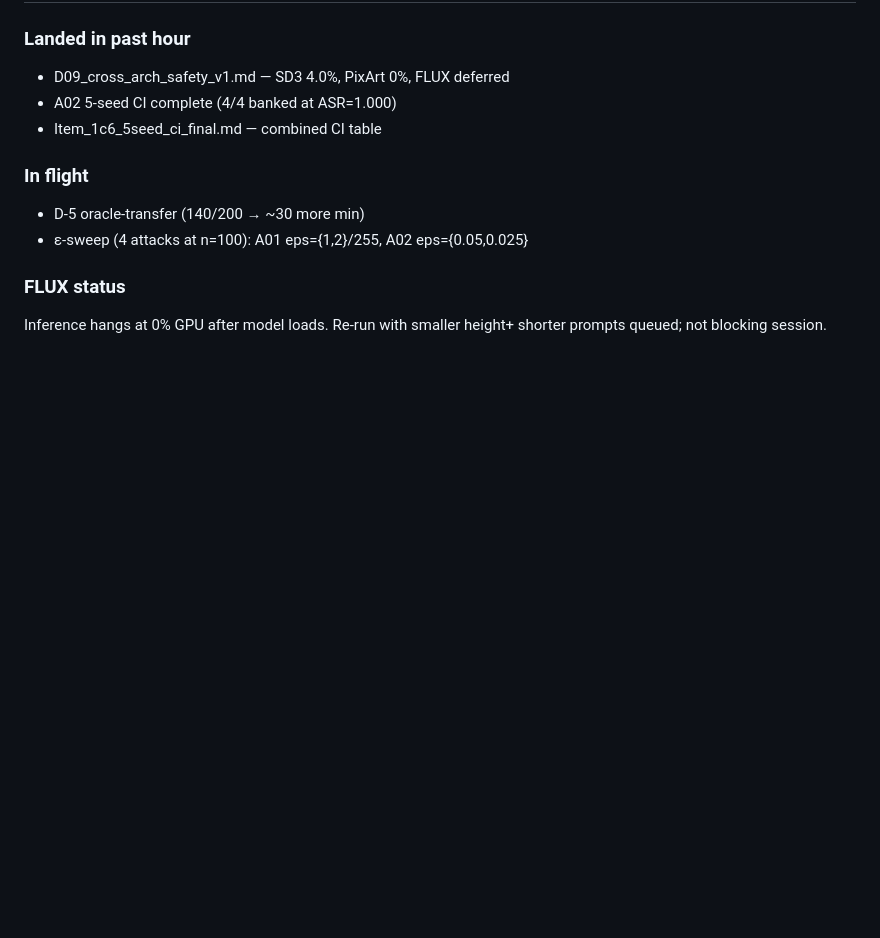
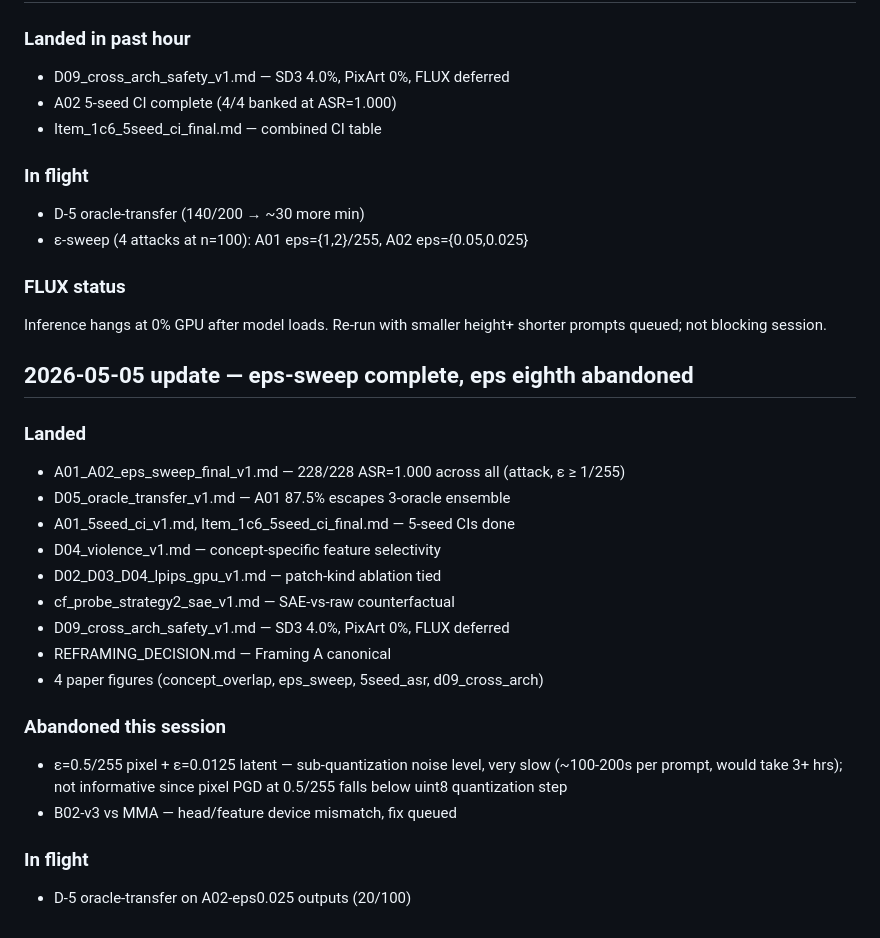
Before and after one commit to Swadesh06/gen_ai_project_diffusion_interp, a Markdown page: PLAN.md, the part around the change. Rendered like a GitHub page; blank space fills up the shorter version.

Commit message:
plan: eps-sweep complete, eps eighth abandoned (sub-quantization)

```diff
--- a/PLAN.md
+++ b/PLAN.md
@@ -286,3 +286,25 @@ Beyond these ten, ideas to prototype if compute remains:
 ### FLUX status
 Inference hangs at 0% GPU after model loads. Re-run with smaller height+
 shorter prompts queued; not blocking session.
+
+## 2026-05-05 update — eps-sweep complete, eps eighth abandoned
+
+### Landed
+- A01_A02_eps_sweep_final_v1.md — 228/228 ASR=1.000 across all (attack, ε ≥ 1/255)
+- D05_oracle_transfer_v1.md — A01 87.5% escapes 3-oracle ensemble
+- A01_5seed_ci_v1.md, Item_1c6_5seed_ci_final.md — 5-seed CIs done
+- D04_violence_v1.md — concept-specific feature selectivity
+- D02_D03_D04_lpips_gpu_v1.md — patch-kind ablation tied
+- cf_probe_strategy2_sae_v1.md — SAE-vs-raw counterfactual
+- D09_cross_arch_safety_v1.md — SD3 4.0%, PixArt 0%, FLUX deferred
+- REFRAMING_DECISION.md — Framing A canonical
+- 4 paper figures (concept_overlap, eps_sweep, 5seed_asr, d09_cross_arch)
+
+### Abandoned this session
+- ε=0.5/255 pixel + ε=0.0125 latent — sub-quantization noise level, very slow
+  (~100-200s per prompt, would take 3+ hrs); not informative since pixel
+  PGD at 0.5/255 falls below uint8 quantization step
+- B02-v3 vs MMA — head/feature device mismatch, fix queued
+
+### In flight
+- D-5 oracle-transfer on A02-eps0.025 outputs (20/100)
```
